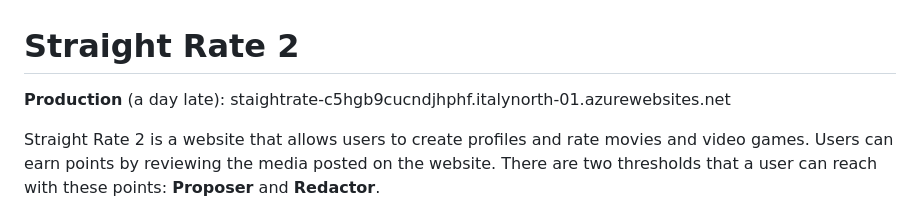
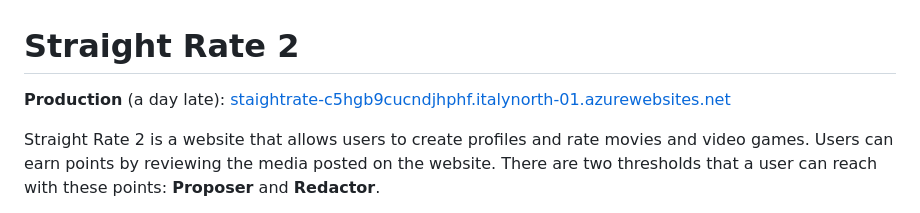
Before and after one commit to lefcho/StraightRate_2.0, a Markdown page: README.md, the part around the change. Drawn GitHub-style.

```diff
--- a/README.md
+++ b/README.md
@@ -1,6 +1,6 @@
 # Straight Rate 2
 
-**Production** (a day late): staightrate-c5hgb9cucndjhphf.italynorth-01.azurewebsites.net
+**Production** (a day late): [staightrate-c5hgb9cucndjhphf.italynorth-01.azurewebsites.net](https://staightrate-c5hgb9cucndjhphf.italynorth-01.azurewebsites.net)
 
 Straight Rate 2 is a website that allows users to create profiles and rate movies and video games. Users can earn points by reviewing the media posted on the website. There are two thresholds that a user can reach with these points: **Proposer** and **Redactor**.
 
```
